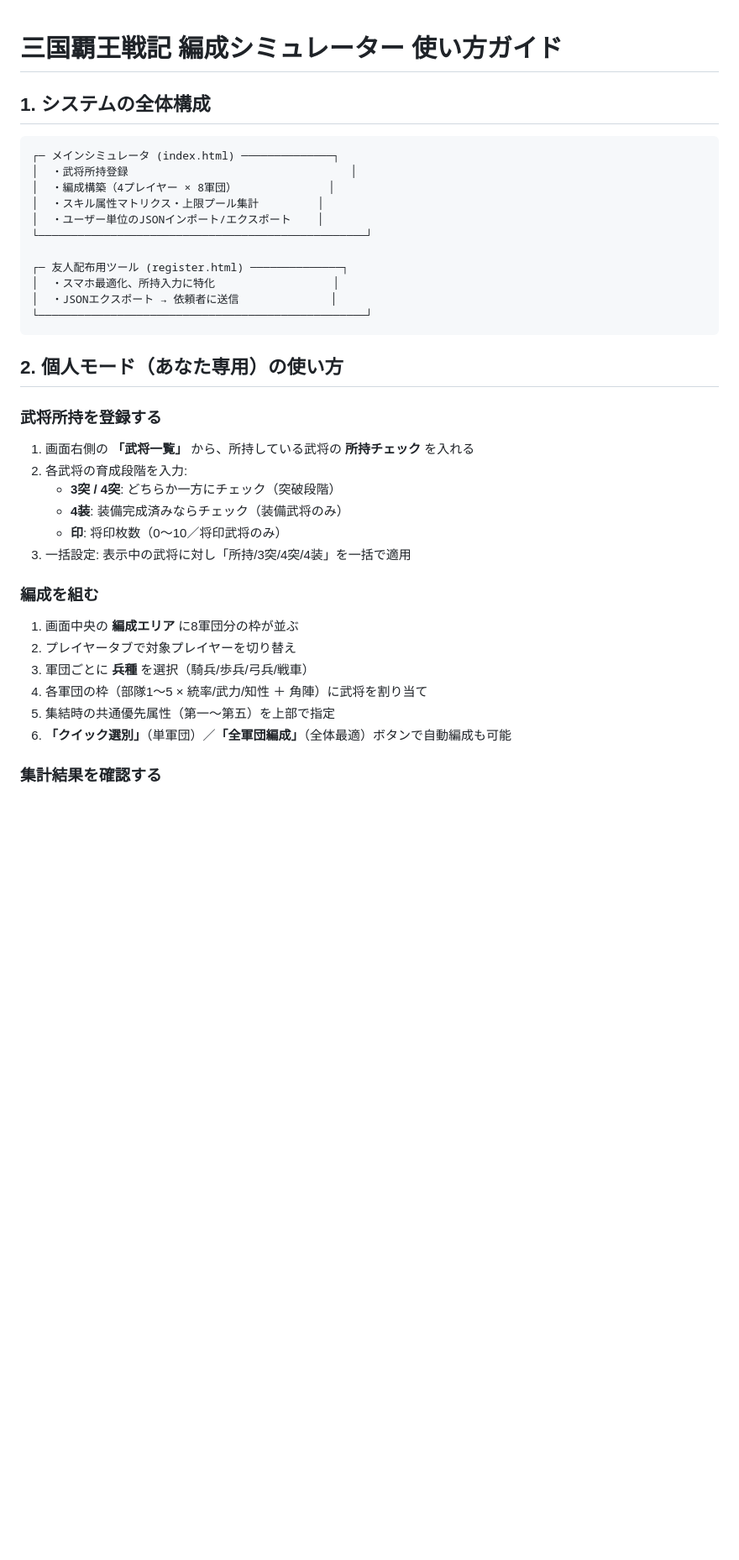
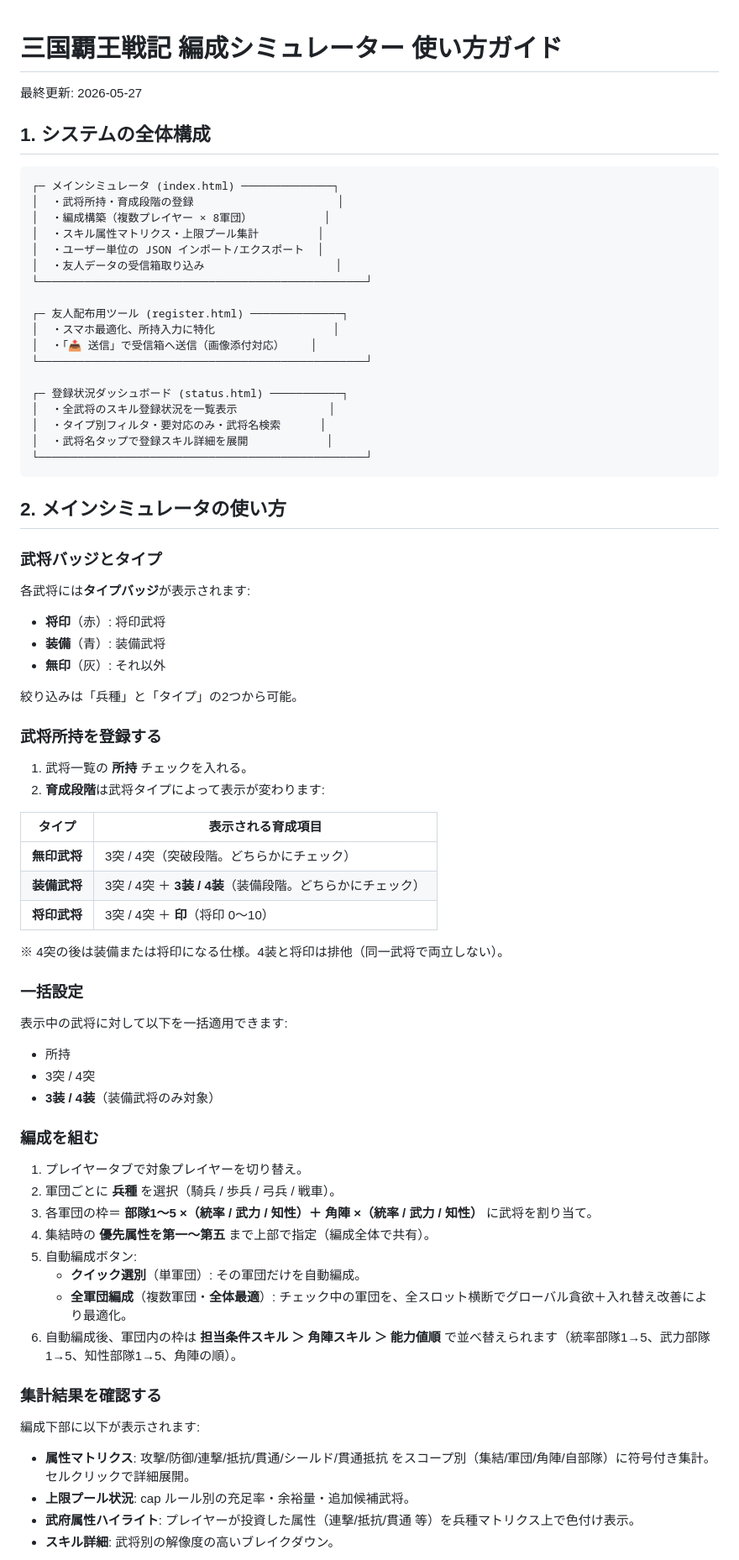
Before and after one commit to yuichi4107-lab/sangoku-sim, a Markdown page: docs/usage.md, the part around one of its changes. Shown at 84% size. GitHub-like rendering; blank space fills up the shorter version.

````diff
--- a/docs/usage.md
+++ b/docs/usage.md
@@ -1,40 +1,72 @@
 # 三国覇王戦記 編成シミュレーター 使い方ガイド
+
+最終更新: 2026-05-27
 
 ## 1. システムの全体構成
 
 ```
 ┌─ メインシミュレータ (index.html) ──────────────┐
-│  ・武将所持登録                                  │
-│  ・編成構築（4プレイヤー × 8軍団）              │
+│  ・武将所持・育成段階の登録                      │
+│  ・編成構築（複数プレイヤー × 8軍団）           │
 │  ・スキル属性マトリクス・上限プール集計         │
-│  ・ユーザー単位のJSONインポート/エクスポート    │
+│  ・ユーザー単位の JSON インポート/エクスポート  │
+│  ・友人データの受信箱取り込み                    │
 └──────────────────────────────────────────────────┘
 
 ┌─ 友人配布用ツール (register.html) ──────────────┐
 │  ・スマホ最適化、所持入力に特化                  │
-│  ・JSONエクスポート → 依頼者に送信              │
+│  ・「📤 送信」で受信箱へ送信（画像添付対応）    │
+└──────────────────────────────────────────────────┘
+
+┌─ 登録状況ダッシュボード (status.html) ───────────┐
+│  ・全武将のスキル登録状況を一覧表示              │
+│  ・タイプ別フィルタ・要対応のみ・武将名検索      │
+│  ・武将名タップで登録スキル詳細を展開            │
 └──────────────────────────────────────────────────┘
 ```
 
-## 2. 個人モード（あなた専用）の使い方
+## 2. メインシミュレータの使い方
+
+### 武将バッジとタイプ
+各武将には**タイプバッジ**が表示されます:
+- **将印**（赤）: 将印武将
+- **装備**（青）: 装備武将
+- **無印**（灰）: それ以外
+
+絞り込みは「兵種」と「タイプ」の2つから可能。
 
 ### 武将所持を登録する
+1. 武将一覧の **所持** チェックを入れる。
+2. **育成段階**は武将タイプによって表示が変わります:
 
-1. 画面右側の **「武将一覧」** から、所持している武将の **所持チェック** を入れる
-2. 各武将の育成段階を入力:
-   - **3突 / 4突**: どちらか一方にチェック（突破段階）
-   - **4装**: 装備完成済みならチェック（装備武将のみ）
-   - **印**: 将印枚数（0〜10／将印武将のみ）
-3. 一括設定: 表示中の武将に対し「所持/3突/4突/4装」を一括で適用
+| タイプ | 表示される育成項目 |
+|---|---|
+| **無印武将** | 3突 / 4突（突破段階。どちらかにチェック）|
+| **装備武将** | 3突 / 4突 ＋ **3装 / 4装**（装備段階。どちらかにチェック）|
+| **将印武将** | 3突 / 4突 ＋ **印**（将印 0〜10）|
+
+※ 4突の後は装備または将印になる仕様。4装と将印は排他（同一武将で両立しない）。
+
+### 一括設定
+表示中の武将に対して以下を一括適用できます:
+- 所持
+- 3突 / 4突
+- **3装 / 4装**（装備武将のみ対象）
 
 ### 編成を組む
-
-1. 画面中央の **編成エリア** に8軍団分の枠が並ぶ
-2. プレイヤータブで対象プレイヤーを切り替え
-3. 軍団ごとに **兵種** を選択（騎兵/歩兵/弓兵/戦車）
-4. 各軍団の枠（部隊1〜5 × 統率/武力/知性 ＋ 角陣）に武将を割り当て
-5. 集結時の共通優先属性（第一〜第五）を上部で指定
-6. **「クイック選別」**（単軍団）／**「全軍団編成」**（全体最適）ボタンで自動編成も可能
+1. プレイヤータブで対象プレイヤーを切り替え。
+2. 軍団ごとに **兵種** を選択（騎兵 / 歩兵 / 弓兵 / 戦車）。
+3. 各軍団の枠＝ **部隊1〜5 ×（統率 / 武力 / 知性）＋ 角陣 ×（統率 / 武力 / 知性）** に武将を割り当て。
+4. 集結時の **優先属性を第一〜第五** まで上部で指定（編成全体で共有）。
+5. 自動編成ボタン:
+   - **クイック選別**（単軍団）: その軍団だけを自動編成。
+   - **全軍団編成**（複数軍団・**全体最適**）: チェック中の軍団を、全スロット横断でグローバル貪欲＋入れ替え改善により最適化。
+6. 自動編成後、軍団内の枠は **担当条件スキル ＞ 角陣スキル ＞ 能力値順** で並べ替えられます（統率部隊1→5、武力部隊1→5、知性部隊1→5、角陣の順）。
 
 ### 集計結果を確認する
+編成下部に以下が表示されます:
+- **属性マトリクス**: 攻撃/防御/連撃/抵抗/貫通/シールド/貫通抵抗 をスコープ別（集結/軍団/角陣/自部隊）に符号付き集計。セルクリックで詳細展開。
+- **上限プール状況**: cap ルール別の充足率・余裕量・追加候補武将。
+- **武府属性ハイライト**: プレイヤーが投資した属性（連撃/抵抗/貫通 等）を兵種マトリクス上で色付け表示。
+- **スキル詳細**: 武将別の解像度の高いブレイクダウン。
 
````
Also changed, not shown: other parts of docs/usage.md (+23 -38 lines), docs/usage_full.md (+107 -102 lines).
